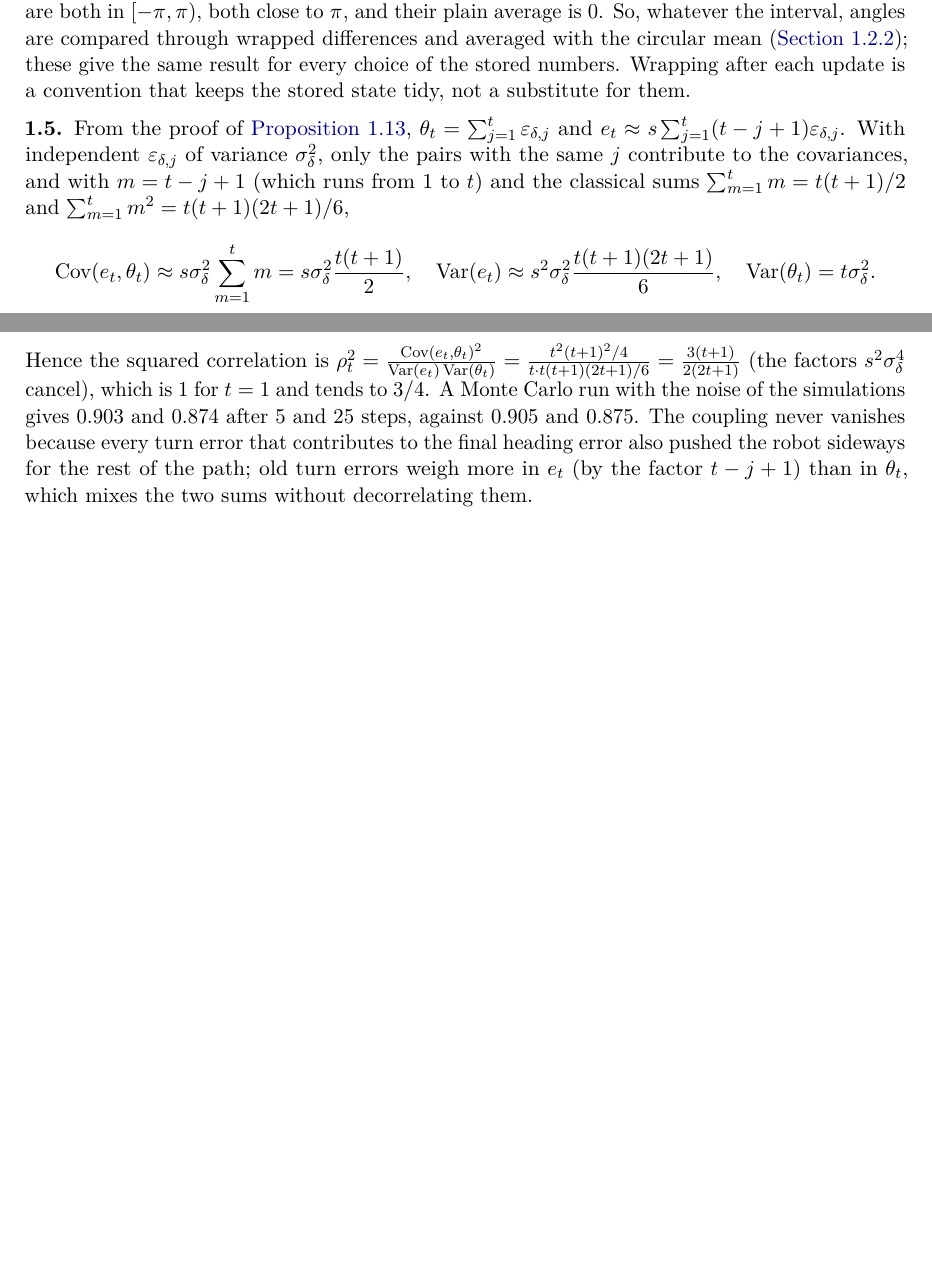
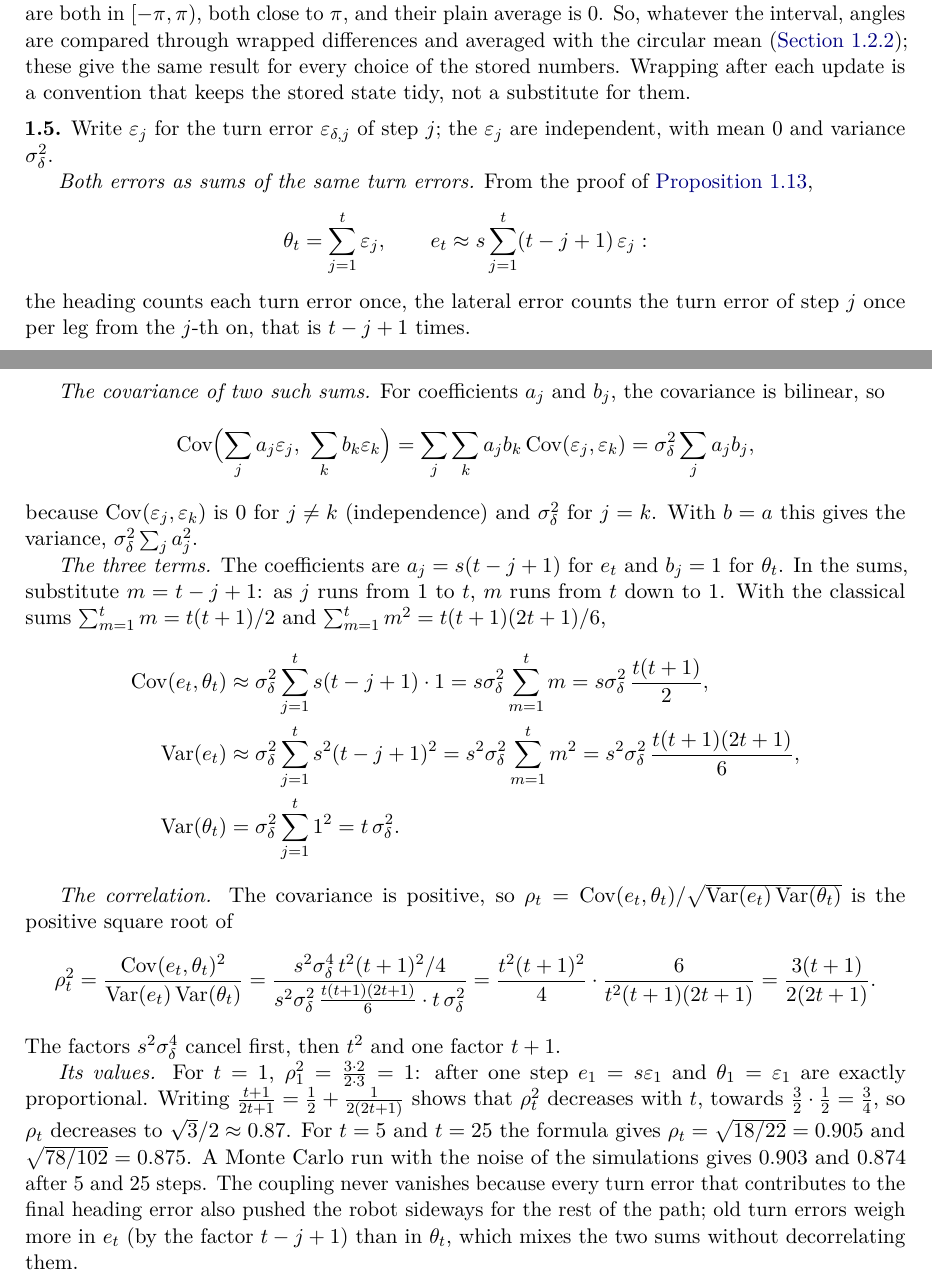
Before and after one commit to CL-BZH/Bayesian_Filters, a LaTeX thesis (book/main.tex, which reads book/chapters/01-state-space.tex): two parts of pages 34 and 35 of 118, joined at a grey line, cut so that both start at the same text, the shorter picture padded with empty space. Compiled offline with pdfLaTeX.

Commit message:
Book: solution 1.5 written out step by step (both errors as sums of turn errors, covariance of two such sums, the three terms, the correlation, its values)

```diff
--- a/book/chapters/01-state-space.tex
+++ b/book/chapters/01-state-space.tex
@@ -2204,25 +2204,67 @@ mean (\cref{sec:circular}); these give the same result for every choice
 of the stored numbers. Wrapping after each update is a convention that
 keeps the stored state tidy, not a substitute for them.
 
-\solution{1.5} From the proof of \cref{prop:deadreckoning},
-$\theta_t=\sum_{j=1}^t\varepsilon_{\delta,j}$ and
-$e_t\approx s\sum_{j=1}^t(t-j+1)\varepsilon_{\delta,j}$. With independent
-$\varepsilon_{\delta,j}$ of variance $\sigma_\delta^2$, only the pairs
-with the same $j$ contribute to the covariances, and with $m=t-j+1$
-(which runs from $1$ to $t$) and the classical sums
+\solution{1.5} Write $\varepsilon_j$ for the turn error
+$\varepsilon_{\delta,j}$ of step $j$; the $\varepsilon_j$ are independent,
+with mean $0$ and variance $\sigma_\delta^2$.
+
+\emph{Both errors as sums of the same turn errors.} From the proof of
+\cref{prop:deadreckoning},
+\[
+  \theta_t=\sum_{j=1}^t\varepsilon_j,
+  \qquad
+  e_t\approx s\sum_{j=1}^t(t-j+1)\,\varepsilon_j :
+\]
+the heading counts each turn error once, the lateral error counts the
+turn error of step $j$ once per leg from the $j$-th on, that is $t-j+1$
+times.
+
+\emph{The covariance of two such sums.} For coefficients $a_j$ and $b_j$,
+the covariance is bilinear, so
+\[
+  \Cov\Bigl(\sum_ja_j\varepsilon_j,\ \sum_kb_k\varepsilon_k\Bigr)
+  =\sum_j\sum_ka_jb_k\Cov(\varepsilon_j,\varepsilon_k)
+  =\sigma_\delta^2\sum_ja_jb_j ,
+\]
+because $\Cov(\varepsilon_j,\varepsilon_k)$ is $0$ for $j\neq k$
+(independence) and $\sigma_\delta^2$ for $j=k$. With $b=a$ this gives the
+variance, $\sigma_\delta^2\sum_ja_j^2$.
+
+\emph{The three terms.} The coefficients are $a_j=s(t-j+1)$ for $e_t$ and
+$b_j=1$ for $\theta_t$. In the sums, substitute $m=t-j+1$: as $j$ runs
+from $1$ to $t$, $m$ runs from $t$ down to $1$. With the classical sums
 $\sum_{m=1}^tm=t(t+1)/2$ and $\sum_{m=1}^tm^2=t(t+1)(2t+1)/6$,
-\[
-  \Cov(e_t,\theta_t)\approx s\sigma_\delta^2\sum_{m=1}^tm=
-  s\sigma_\delta^2\frac{t(t+1)}2,\quad
-  \Var(e_t)\approx s^2\sigma_\delta^2\frac{t(t+1)(2t+1)}6,\quad
-  \Var(\theta_t)=t\sigma_\delta^2 .
-\]
-Hence the squared correlation is
-$\rho_t^2=\frac{\Cov(e_t,\theta_t)^2}{\Var(e_t)\Var(\theta_t)}
-=\frac{t^2(t+1)^2/4}{t\cdot t(t+1)(2t+1)/6}=
-\frac{3(t+1)}{2(2t+1)}$ (the factors $s^2\sigma_\delta^4$ cancel), which is $1$ for $t=1$ and tends to $3/4$. A
+\begin{align*}
+  \Cov(e_t,\theta_t)&\approx\sigma_\delta^2\sum_{j=1}^ts(t-j+1)\cdot1
+  =s\sigma_\delta^2\sum_{m=1}^tm=s\sigma_\delta^2\,\frac{t(t+1)}2,\\
+  \Var(e_t)&\approx\sigma_\delta^2\sum_{j=1}^ts^2(t-j+1)^2
+  =s^2\sigma_\delta^2\sum_{m=1}^tm^2
+  =s^2\sigma_\delta^2\,\frac{t(t+1)(2t+1)}6,\\
+  \Var(\theta_t)&=\sigma_\delta^2\sum_{j=1}^t1^2=t\,\sigma_\delta^2 .
+\end{align*}
+
+\emph{The correlation.} The covariance is positive, so
+$\rho_t=\Cov(e_t,\theta_t)/\sqrt{\Var(e_t)\Var(\theta_t)}$ is the
+positive square root of
+\[
+  \rho_t^2=\frac{\Cov(e_t,\theta_t)^2}{\Var(e_t)\Var(\theta_t)}
+  =\frac{s^2\sigma_\delta^4\,t^2(t+1)^2/4}
+        {s^2\sigma_\delta^2\,\frac{t(t+1)(2t+1)}6\cdot t\,\sigma_\delta^2}
+  =\frac{t^2(t+1)^2}4\cdot\frac6{t^2(t+1)(2t+1)}
+  =\frac{3(t+1)}{2(2t+1)} .
+\]
+The factors $s^2\sigma_\delta^4$ cancel first, then $t^2$ and one factor
+$t+1$.
+
+\emph{Its values.} For $t=1$, $\rho_1^2=\frac{3\cdot2}{2\cdot3}=1$:
+after one step $e_1=s\varepsilon_1$ and $\theta_1=\varepsilon_1$ are
+exactly proportional. Writing
+$\frac{t+1}{2t+1}=\frac12+\frac1{2(2t+1)}$ shows that $\rho_t^2$
+decreases with $t$, towards $\frac32\cdot\frac12=\frac34$, so $\rho_t$
+decreases to $\sqrt3/2\approx0.87$. For $t=5$ and $t=25$ the formula
+gives $\rho_t=\sqrt{18/22}=0.905$ and $\sqrt{78/102}=0.875$. A
 Monte Carlo run with the noise of the simulations gives $0.903$ and $0.874$
-after 5 and 25 steps, against $0.905$ and $0.875$. The coupling never
+after 5 and 25 steps. The coupling never
 vanishes because every turn error that contributes to the final heading
 error also pushed the robot sideways for the rest of the path; old turn
 errors weigh more in $e_t$ (by the factor $t-j+1$) than in $\theta_t$,
```
Also changed, not shown: 1 other file.
